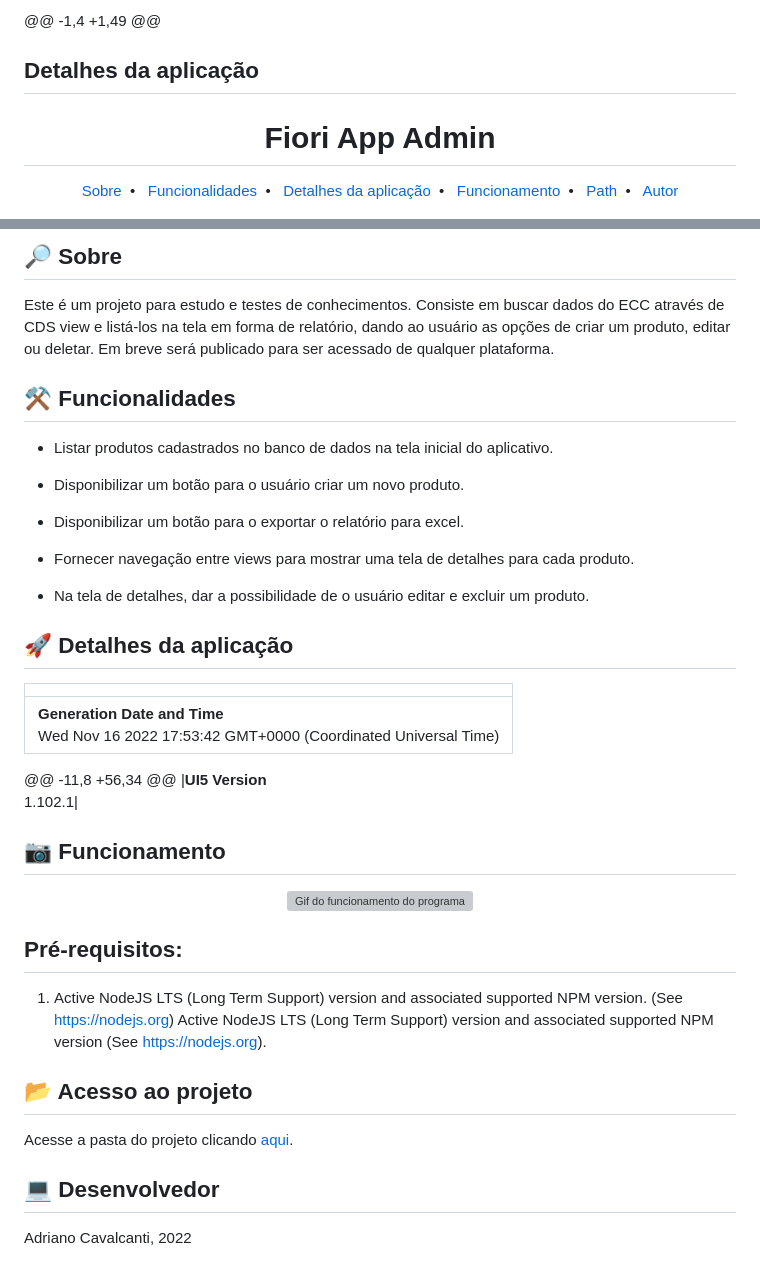
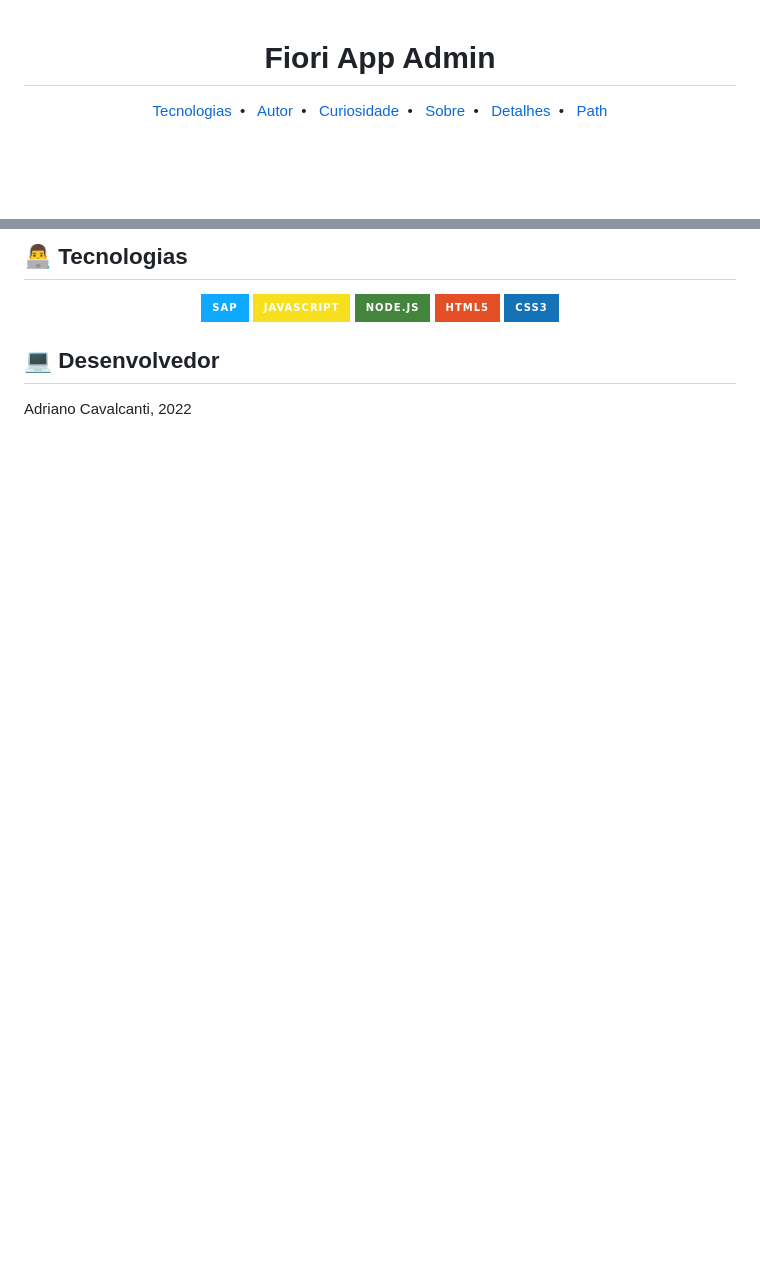
Before and after one commit to AdrianoRaposoCavalcanti/fiori_app_admin, a Markdown page: README.md, 2 parts joined by grey strips. GitHub-like rendering; badges without logos; blank space fills up the shorter version; grey boxes are pictures that could not be loaded.

```diff
--- a/README.md
+++ b/README.md
@@ -1,13 +1,13 @@
-@@ -1,4 +1,49 @@
-## Detalhes da aplicação
 <h1 align="center"> Fiori App Admin </h1>
 
 <p align="center">
-    <a title="Sobre" href="#-sobre">Sobre</a>&nbsp;&nbsp;•&nbsp;&nbsp;
-    <a title="Funcionalidades" href="#%EF%B8%8F-funcionalidades">Funcionalidades</a>&nbsp;&nbsp;•&nbsp;&nbsp;
-    <a title="Detalhes da aplicação" href="#-Detalhes-da-aplicação">Detalhes da aplicação</a>&nbsp;&nbsp;•&nbsp;&nbsp;
-    <a title="Funcionamento" href="#-funcionamento">Funcionamento</a>&nbsp;&nbsp;•&nbsp;&nbsp;
-    <a title="Path" href="#-acesso-ao-projeto">Path</a>&nbsp;&nbsp;•&nbsp;&nbsp;
-    <a title="Autor" href="#-desenvolvedor">Autor</a>
+    <a title="Tecnologias" href="#-tecnologias">Tecnologias</a>&nbsp;&nbsp;•&nbsp;&nbsp;
+    <a title="Autor"       href="#-desenvolvedor">Autor</a>&nbsp;&nbsp;•&nbsp;&nbsp;
+    <a title="Curiosidade" href="#-curiosidade">Curiosidade</a>&nbsp;&nbsp;•&nbsp;&nbsp;
+    <a title="Sobre"       href="#-sobre">Sobre</a>&nbsp;&nbsp;•&nbsp;&nbsp;
+    <a title="Detalhes"    href="#-detalhes">Detalhes</a>&nbsp;&nbsp;•&nbsp;&nbsp;
+    <a title="Path"        href="#-acesso-ao-projeto">Path</a>
+
 </p>
+
 <div align="center">
@@ -28,48 +31,14 @@
 
 
-## 🔎 Sobre
+## 👨‍💻 Tecnologias
+<div align="center">
+  <img alt="SAP" src="https://img.shields.io/badge/SAP-0FAAFF?style=for-the-badge&logo=sap&logoColor=white"/>
+  <img alt="JavaScript" src="https://img.shields.io/badge/JavaScript-F7DF1E?style=for-the-badge&logo=javascript&logoColor=black"/>
+  <img alt="NODE.JS" src="https://img.shields.io/badge/Node.js-43853D?style=for-the-badge&logo=node.js&logoColor=white"/>
+  <img alt="HTML5" src="https://img.shields.io/badge/HTML5-E34F26?style=for-the-badge&logo=html5&logoColor=white"/>
+  <img alt="CSS" src="https://img.shields.io/badge/CSS3-1572B6?style=for-the-badge&logo=css3&logoColor=white"/>
 
-Este é um projeto para estudo e testes de conhecimentos. Consiste em buscar dados do ECC através de CDS view e listá-los na tela em forma de relatório, dando ao usuário as opções de criar um produto, editar ou deletar. Em breve será publicado para ser acessado de qualquer plataforma.
-
-
-## ⚒️ Funcionalidades
-
-* Listar produtos cadastrados no banco de dados na tela inicial do aplicativo.
-
-* Disponibilizar um botão para o usuário criar um novo produto.
-
-* Disponibilizar um botão para o exportar o relatório para excel.
-
-* Fornecer navegação entre views para mostrar uma tela de detalhes para cada produto.
-
-* Na tela de detalhes, dar a possibilidade de o usuário editar e excluir um produto.
-
-
-## 🚀 Detalhes da aplicação
-|               |
-| ------------- |
-|**Generation Date and Time**<br>Wed Nov 16 2022 17:53:42 GMT+0000 (Coordinated Universal Time)|
-@@ -11,8 +56,34 @@
-|**UI5 Version**<br>1.102.1|
-
-
-## 📷 Funcionamento
-
-<div align="center">
-    <img alt="Gif do funcionamento do programa" src="webapp/img/funcionamento_parte1.gif"/>
 </div>
-
-
-## Pré-requisitos:
-
-1. Active NodeJS LTS (Long Term Support) version and associated supported NPM version.  (See https://nodejs.org)
-Active NodeJS LTS (Long Term Support) version and associated supported NPM version (See https://nodejs.org).
-
-
-## 📂 Acesso ao projeto
-
-Acesse a pasta do projeto clicando <a href="https://github.com/AdrianoRaposoCavalcanti/fiori_app_admin/tree/main/webapp">aqui</a>.
-
 
 
 ## 💻 Desenvolvedor
```
Also changed, not shown: other parts of README.md (+70 -14 lines).
